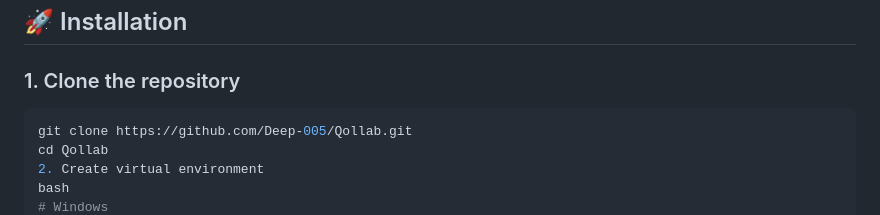
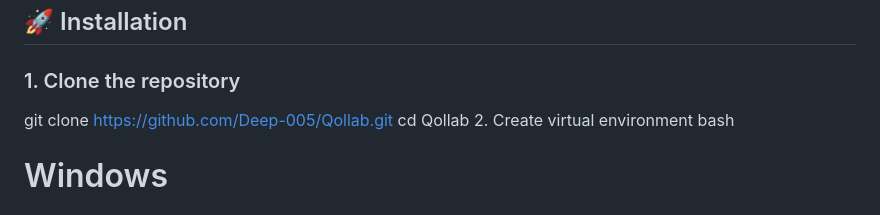
Before and after one commit to Deep-005/Qollab, a Markdown page: README.md, the part around one of its changes. GitHub-like rendering.

````diff
--- a/README.md
+++ b/README.md
@@ -45,7 +45,6 @@ The system uses a hybrid scoring approach combining **TF-IDF vectorization**, **
 
 ### 1. Clone the repository
 
-```bash
 git clone https://github.com/Deep-005/Qollab.git
 cd Qollab
 2. Create virtual environment
````
Also changed, not shown: other parts of README.md (+1 -1 lines).
